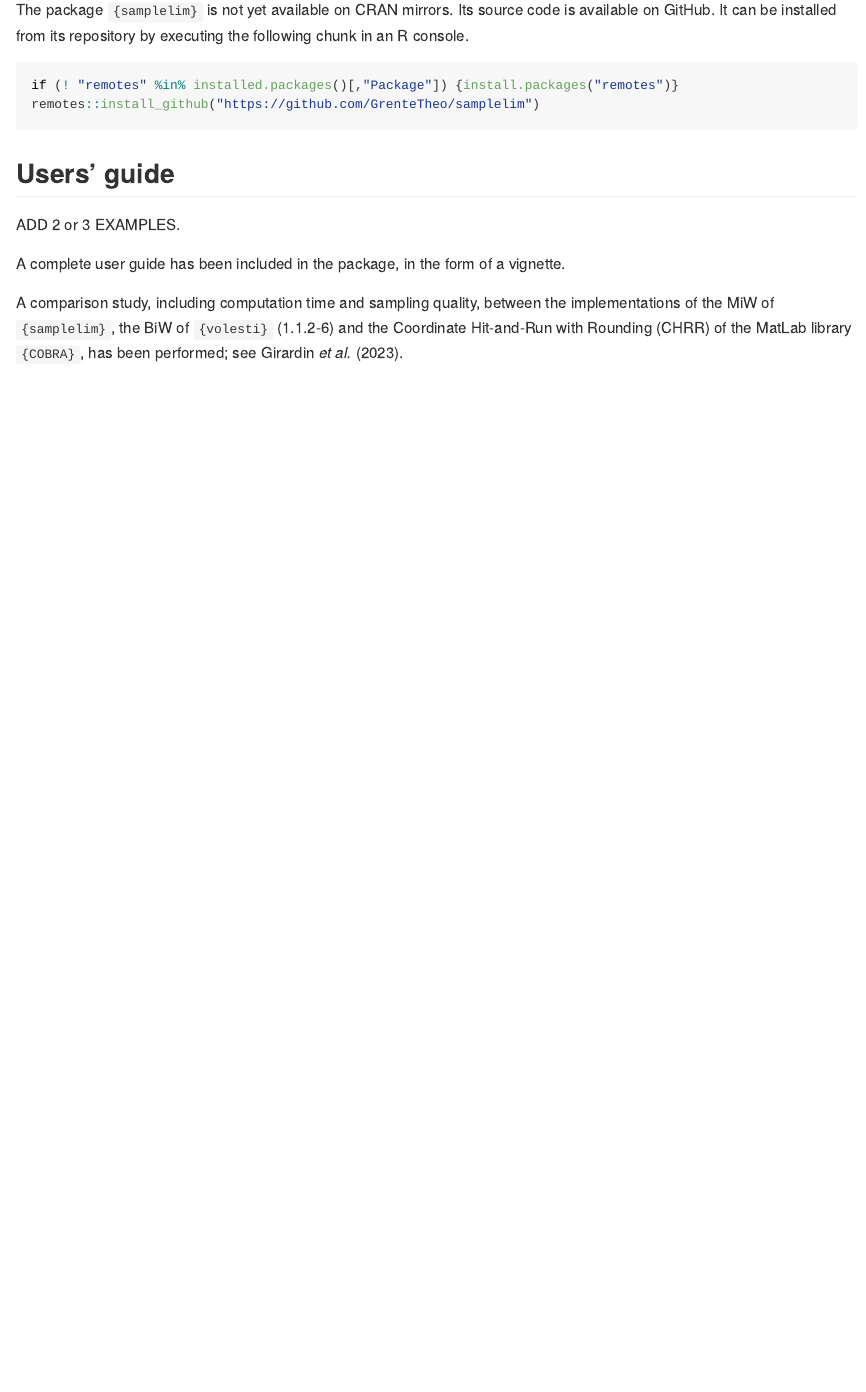
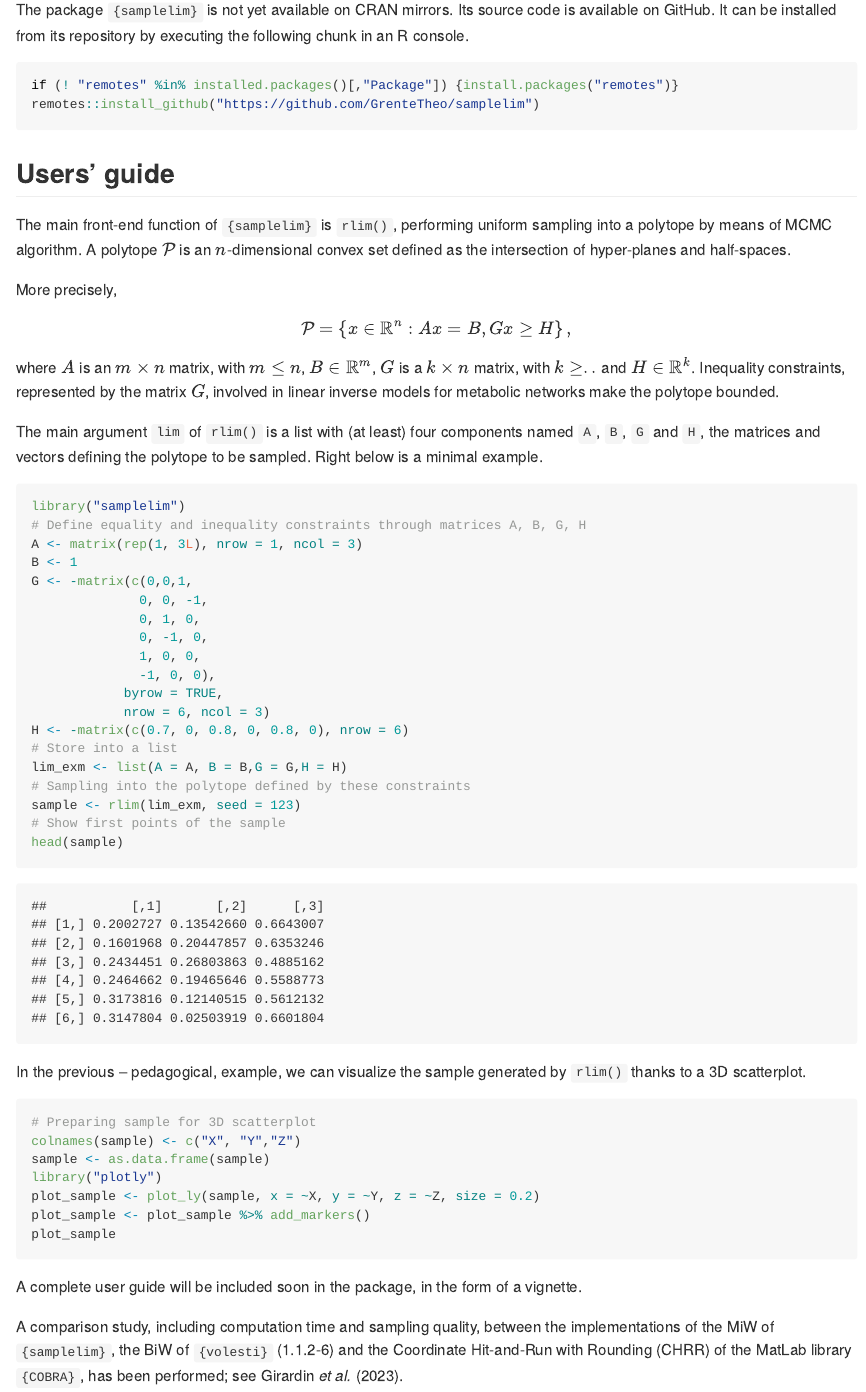
Before and after one commit to pregnault/samplelim, an R Markdown document (README.Rmd): the page in a window 1100 px wide, from 990 px down. The pictures show the output file README.md that the author committed with the source, drawn offline in the style of GitHub; badge pictures from the web are left out.

Commit message:
Added a first minimal example in README.

````diff
--- a/README.Rmd
+++ b/README.Rmd
@@ -1,6 +1,7 @@
 ---
 title: "samplelim : MCMC sampling algorithms for linear inverse models in R"
 output: github_document
+always_allow_html: true
 ---
 
 ```{r setup, include=FALSE}
@@ -44,10 +45,50 @@ remotes::install_github("https://github.com/GrenteTheo/samplelim")
 
 ## Users' guide
 
+The main front-end function of `{samplelim}` is `rlim()`, performing uniform sampling into a polytope by means of MCMC algorithm.
+A polytope $\mathcal{P}$ is an $n$-dimensional convex set defined as the intersection of hyper-planes and half-spaces.
+<!-- It is mathematically characterized by two couples of a matrix and a vector, $(A, B)$ and $(G,H)$, with A of dimension $d\times ..$, $B$ of dimension $..$, $G$ of dimension $d \times ..$ and $H$ of dimension $..$, describing respectively the hyper-planes and half-spaces.  -->
+More precisely,
+$$\mathcal{P} = \left\{ x \in \mathbb{R}^n: Ax = B, Gx \geq H \right\},$$
+where $A$ is an $m\times n$ matrix, with $m \leq n$, $B \in \mathbb{R}^m$, $G$ is a $k \times n$ matrix, with $k \geq ..$ and $H \in \mathbb{R}^k$. Inequality constraints, represented by the matrix $G$, involved in linear inverse models for metabolic networks make the polytope bounded.
 
-ADD 2 or 3 EXAMPLES.
+The main argument `lim` of `rlim()` is a list with (at least) four components named `A`, `B`, `G` and `H`, the matrices and vectors defining the polytope to be sampled. Right below is a minimal example.
 
-A complete user guide has been included in the package, in the form of a vignette.
+```{r minimalexample}
+library("samplelim")
+# Define equality and inequality constraints through matrices A, B, G, H
+A <- matrix(rep(1, 3L), nrow = 1, ncol = 3)
+B <- 1
+G <- -matrix(c(0,0,1,
+              0, 0, -1,
+              0, 1, 0,
+              0, -1, 0,
+              1, 0, 0,
+              -1, 0, 0),
+            byrow = TRUE,
+            nrow = 6, ncol = 3)
+H <- -matrix(c(0.7, 0, 0.8, 0, 0.8, 0), nrow = 6)
+# Store into a list
+lim_exm <- list(A = A, B = B,G = G,H = H)
+# Sampling into the polytope defined by these constraints
+sample <- rlim(lim_exm, seed = 123)
+# Show first points of the sample
+head(sample)
+```
+
+In the previous -- pedagogical, example, we can visualize the sample generated by `rlim()` thanks to a 3D scatterplot.
+
+```{r vizminexm, message = FALSE, eval = FALSE}
+# Preparing sample for 3D scatterplot
+colnames(sample) <- c("X", "Y","Z")
+sample <- as.data.frame(sample)
+library("plotly")
+plot_sample <- plot_ly(sample, x = ~X, y = ~Y, z = ~Z, size = 0.2)
+plot_sample <- plot_sample %>% add_markers()
+plot_sample
+```
+
+A complete user guide will be included soon in the package, in the form of a vignette.
 
 A comparison study, including computation time and sampling quality, between the implementations of the MiW of `{samplelim}`, the BiW of `{volesti}` (1.1.2-6) and the Coordinate Hit-and-Run with Rounding (CHRR) of the MatLab library `{COBRA}`, has been performed; see Girardin _et al._ (2023).
 
````
Also changed, not shown: README.md, README.Rmd (4 more changed lines).
